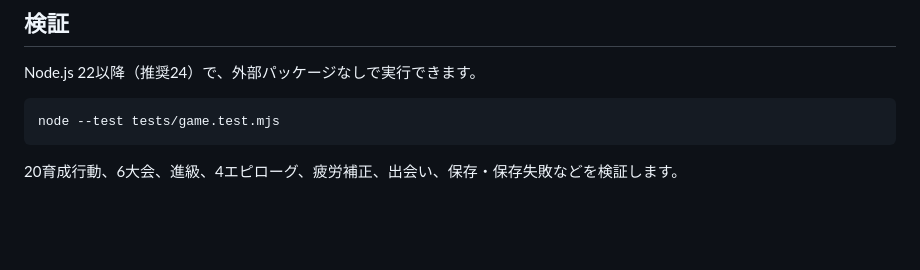
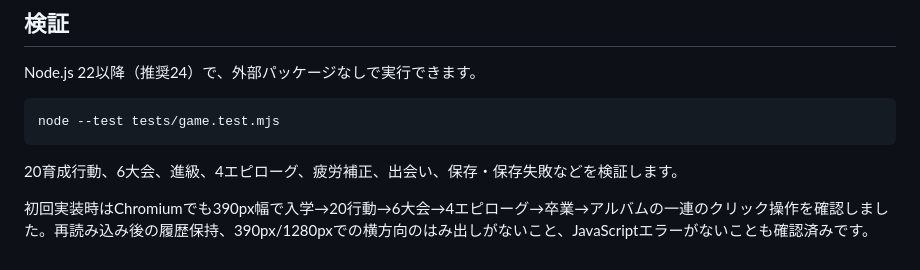
Before and after one commit to mcell1201s-hash/seishun-gacha1, a Markdown page: README.md, the part around the change. GitHub-like rendering; blank space fills up the shorter version.

Commit message:
Document verified browser playthrough and persistence

````diff
--- a/README.md
+++ b/README.md
@@ -53,3 +53,5 @@ node --test tests/game.test.mjs
 ```
 
 20育成行動、6大会、進級、4エピローグ、疲労補正、出会い、保存・保存失敗などを検証します。
+
+初回実装時はChromiumでも390px幅で入学→20行動→6大会→4エピローグ→卒業→アルバムの一連のクリック操作を確認しました。再読み込み後の履歴保持、390px/1280pxでの横方向のはみ出しがないこと、JavaScriptエラーがないことも確認済みです。
````
